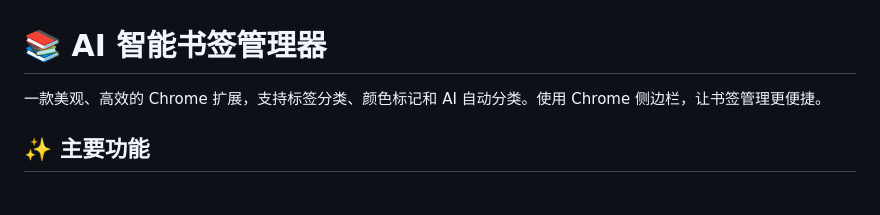
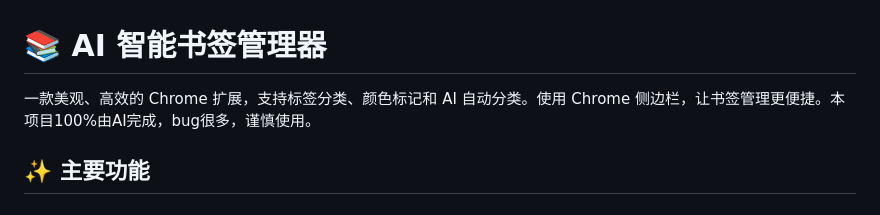
Before and after one commit to ther000/BookMark, a Markdown page: README.md, the part around the change. Rendered like a GitHub page.

Commit message:
final readme

```diff
--- a/README.md
+++ b/README.md
@@ -1,6 +1,6 @@
 # 📚 AI 智能书签管理器
 
-一款美观、高效的 Chrome 扩展，支持标签分类、颜色标记和 AI 自动分类。使用 Chrome 侧边栏，让书签管理更便捷。
+一款美观、高效的 Chrome 扩展，支持标签分类、颜色标记和 AI 自动分类。使用 Chrome 侧边栏，让书签管理更便捷。本项目100%由AI完成，bug很多，谨慎使用。
 
 ## ✨ 主要功能
 
```
